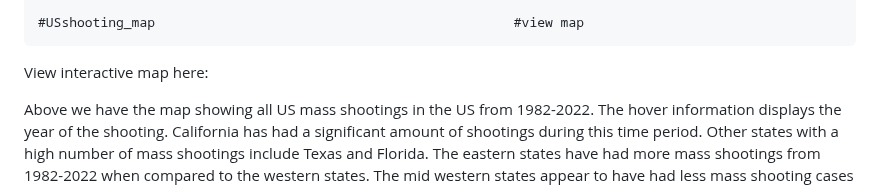
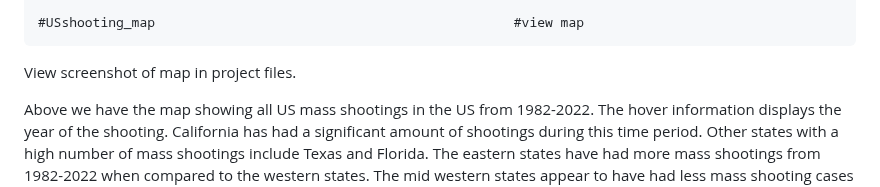
Before and after one commit to JarredP/Data-Visualization-with-R, a Markdown page: US-Mass-Shootings-Project.md, the part around the change. GitHub-like rendering.

Commit message:
view map in project files

```diff
--- a/US-Mass-Shootings-Project.md
+++ b/US-Mass-Shootings-Project.md
@@ -419,7 +419,7 @@ all the mass shootings in the US from 1982-2022.
 
     #USshooting_map                                              #view map
 
-View interactive map here:
+View screenshot of map in project files.
 
 Above we have the map showing all US mass shootings in the US from
 1982-2022. The hover information displays the year of the shooting.
```
